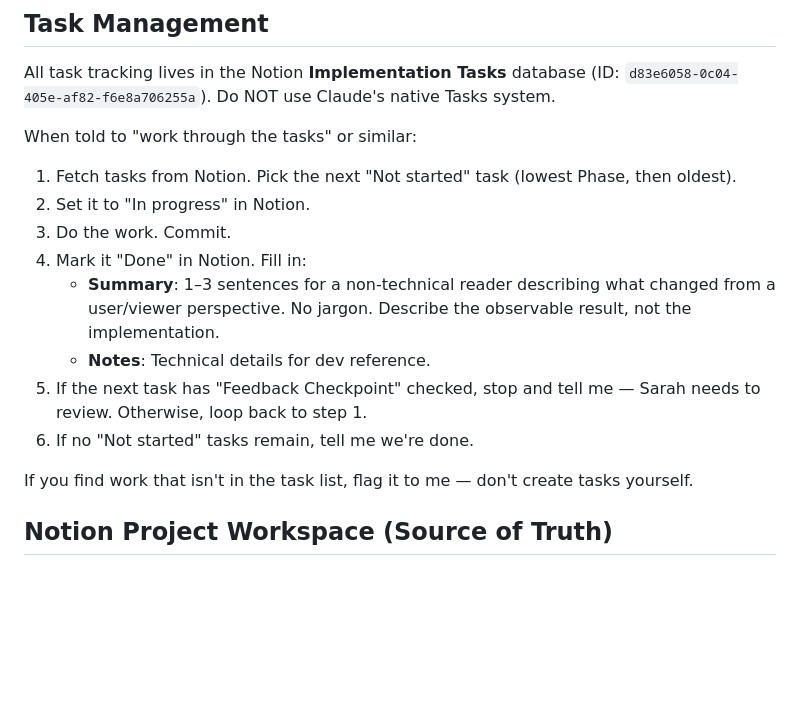
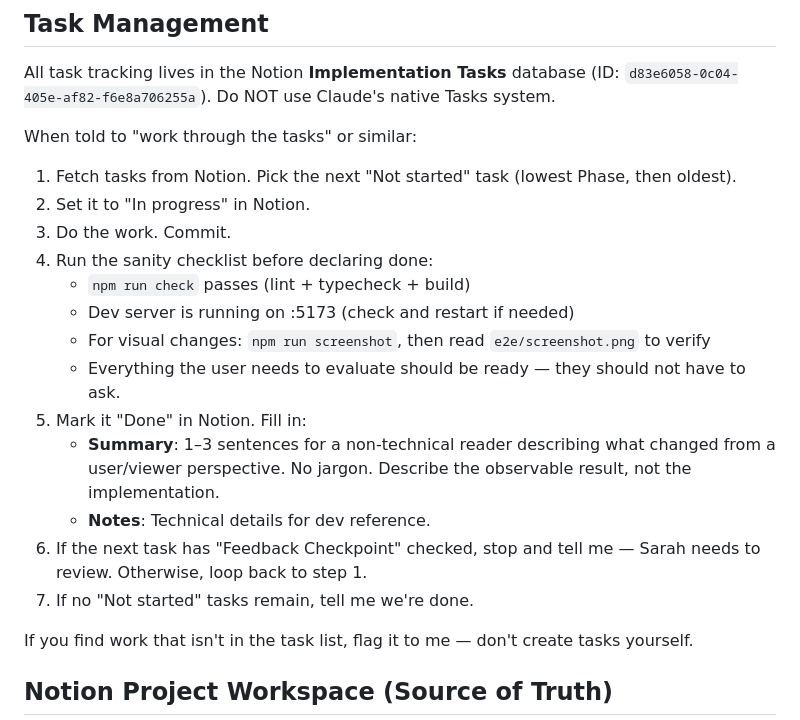
Before and after one commit to edobry/rubato, a Markdown page: CLAUDE.md, the part around the change. Drawn GitHub-style; blank space fills up the shorter version.

Commit message:
Add sanity checklist to task workflow in CLAUDE.md
Before declaring any task done: check passes, dev server running,
screenshot verified for visual changes. User shouldn't have to ask.

Co-Authored-By: Claude Opus 4.6 (1M context) <noreply@anthropic.com>

```diff
--- a/CLAUDE.md
+++ b/CLAUDE.md
@@ -74,11 +74,16 @@ When told to "work through the tasks" or similar:
 1. Fetch tasks from Notion. Pick the next "Not started" task (lowest Phase, then oldest).
 2. Set it to "In progress" in Notion.
 3. Do the work. Commit.
-4. Mark it "Done" in Notion. Fill in:
+4. Run the sanity checklist before declaring done:
+   - `npm run check` passes (lint + typecheck + build)
+   - Dev server is running on :5173 (check and restart if needed)
+   - For visual changes: `npm run screenshot`, then read `e2e/screenshot.png` to verify
+   - Everything the user needs to evaluate should be ready — they should not have to ask.
+5. Mark it "Done" in Notion. Fill in:
    - **Summary**: 1–3 sentences for a non-technical reader describing what changed from a user/viewer perspective. No jargon. Describe the observable result, not the implementation.
    - **Notes**: Technical details for dev reference.
-5. If the next task has "Feedback Checkpoint" checked, stop and tell me — Sarah needs to review. Otherwise, loop back to step 1.
-6. If no "Not started" tasks remain, tell me we're done.
+6. If the next task has "Feedback Checkpoint" checked, stop and tell me — Sarah needs to review. Otherwise, loop back to step 1.
+7. If no "Not started" tasks remain, tell me we're done.
 
 If you find work that isn't in the task list, flag it to me — don't create tasks yourself.
 
```
